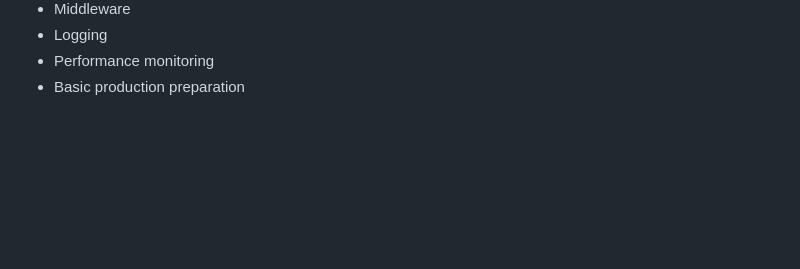
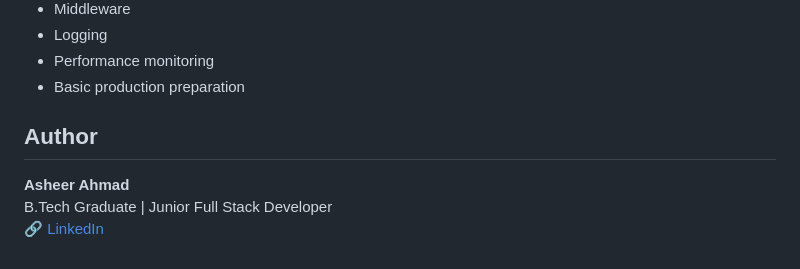
Before and after one commit to asheeransari/Django-Project-ConnectHub, a Markdown page: README.md, the part around the change. GitHub-like rendering; blank space fills up the shorter version.

```diff
--- a/README.md
+++ b/README.md
@@ -352,3 +352,9 @@ This project helped build practical understanding of Django from project setup t
 - Logging
 - Performance monitoring
 - Basic production preparation
+
+## Author
+
+**Asheer Ahmad** <br>
+B.Tech Graduate | Junior Full Stack Developer <br>
+🔗 [LinkedIn](https://www.linkedin.com/in/asheer-ansari)
```
